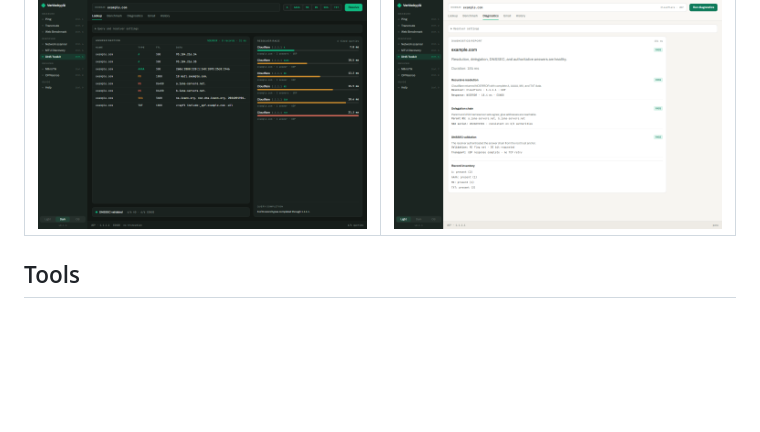
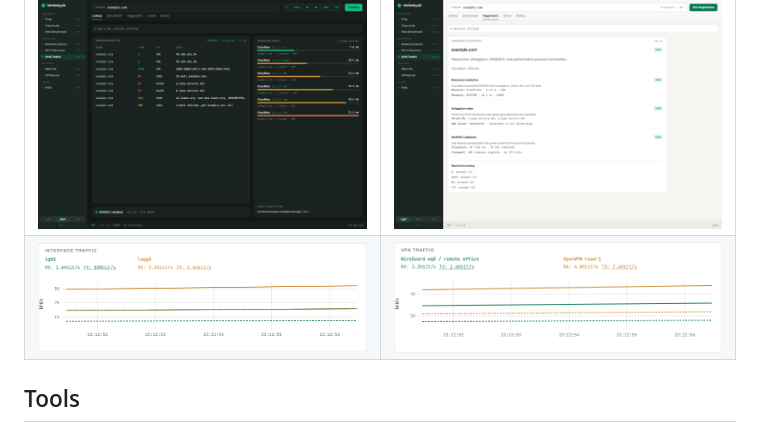
Before and after one commit to tero-k/verkkokyyla, a Markdown page: README.md, the part around the change. GitHub-like rendering; pictures changed too: docs/screenshots/opnsense-interface-traffic-light.png (added), docs/screenshots/opnsense-vpn-traffic-light.png (added); blank space fills up the shorter version.

Commit message:
docs(opnsense): add traffic chart screenshots

```diff
--- a/README.md
+++ b/README.md
@@ -40,6 +40,7 @@ its own. It can be turned off under Help → Updates.
 | ![OPNsense firewall rules grouped by interface with hit counters](docs/screenshots/opnsense-rules-dark.png) | ![OPNsense cached firmware status showing an available update (light theme)](docs/screenshots/opnsense-firmware-light.png) |
 | ![MikroTik monitoring](docs/screenshots/mikrotik-monitoring-dark.png) | ![MikroTik live logs](docs/screenshots/mikrotik-logs-dark.png) |
 | ![DNS lookup](docs/screenshots/dns-lookup-dark.png) | ![DNS diagnostics (light theme)](docs/screenshots/dns-diagnostics-light.png) |
+| ![OPNsense multi-interface RX/TX traffic chart](docs/screenshots/opnsense-interface-traffic-light.png) | ![OPNsense WireGuard and OpenVPN RX/TX traffic chart](docs/screenshots/opnsense-vpn-traffic-light.png) |
 
 ## Tools
 
```
